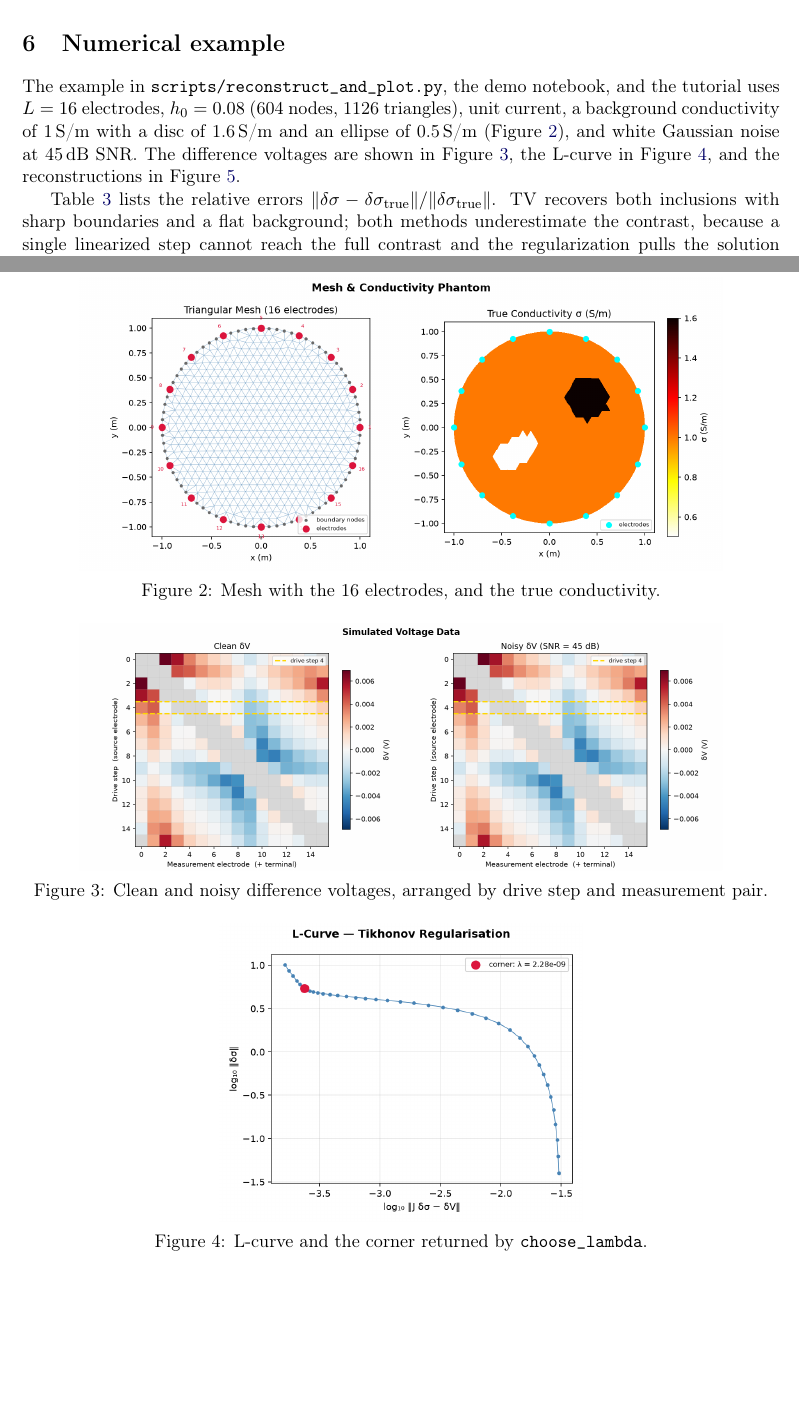
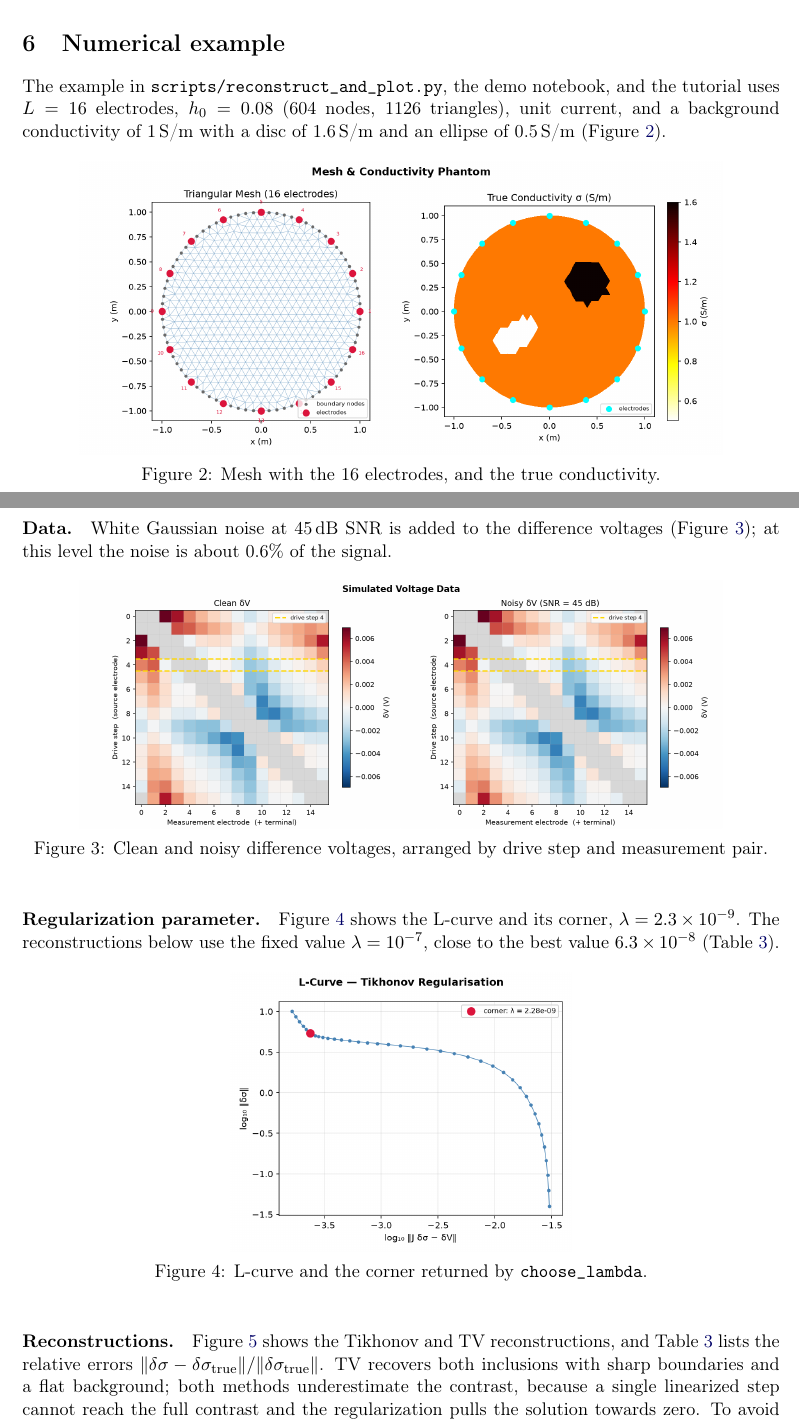
Before and after one commit to abdgafartunde/eit-reconstruction-toolkit, a LaTeX paper (docs/eitkit-tech-note.tex): two parts of pages 7 and 8 of 12, joined at a grey line, cut so that both start at the same text, the shorter picture padded with empty space. Compiled offline with pdfLaTeX.

Commit message:
Fix float placement in the technical note
Place every figure and table after the paragraph that first mentions it
and within its own section, reference the API table from the text, and
give it a label where it lacked one. No float now appears before its
first mention or more than a page after it, and the log has no float or
overfull-box warnings.

```diff
--- a/docs/eitkit-tech-note.tex
+++ b/docs/eitkit-tech-note.tex
@@ -460,20 +460,21 @@ script from outside the repository, and executes both notebooks.
 
 The example in \code{scripts/reconstruct\_and\_plot.py}, the demo notebook,
 and the tutorial uses $L=16$ electrodes, $h_0=0.08$ (604 nodes, 1126
-triangles), unit current, a background conductivity of 1\,S/m with a disc of
-1.6\,S/m and an ellipse of 0.5\,S/m (Figure~\ref{fig:setup}), and white
-Gaussian noise at 45\,dB SNR. The difference voltages are shown in
-Figure~\ref{fig:voltages}, the L-curve in Figure~\ref{fig:lcurve}, and the
-reconstructions in Figure~\ref{fig:reconstructions}.
+triangles), unit current, and a background conductivity of 1\,S/m with a
+disc of 1.6\,S/m and an ellipse of 0.5\,S/m (Figure~\ref{fig:setup}).
 
-\begin{figure}[ht]
+\begin{figure}[!htbp]
 \centering
 \includegraphics[width=0.85\textwidth]{01_mesh_and_phantom.png}
 \caption{Mesh with the 16 electrodes, and the true conductivity.}
 \label{fig:setup}
 \end{figure}
 
-\begin{figure}[ht]
+\paragraph{Data.} White Gaussian noise at 45\,dB SNR is added to the
+difference voltages (Figure~\ref{fig:voltages}); at this level the noise is
+about 0.6\% of the signal.
+
+\begin{figure}[!htbp]
 \centering
 \includegraphics[width=0.85\textwidth]{02_voltage_data.png}
 \caption{Clean and noisy difference voltages, arranged by drive step and
@@ -481,11 +482,22 @@ measurement pair.}
 \label{fig:voltages}
 \end{figure}
 
-\begin{figure}[ht]
+\paragraph{Regularization parameter.} Figure~\ref{fig:lcurve} shows the
+L-curve and its corner, $\lambda=2.3\times10^{-9}$. The reconstructions
+below use the fixed value $\lambda=10^{-7}$, close to the best value
+$6.3\times10^{-8}$ (Table~\ref{tab:errors}).
+
+\begin{figure}[!htbp]
 \centering
-\includegraphics[width=0.48\textwidth]{03_lcurve.png}
+\includegraphics[width=0.45\textwidth]{03_lcurve.png}
 \caption{L-curve and the corner returned by \code{choose\_lambda}.}
 \label{fig:lcurve}
 \end{figure}
 
-\begin{figure}[ht]
+\paragraph{Reconstructions.} Figure~\ref{fig:reconstructions} shows the
+Tikhonov and TV reconstructions, and Table~\ref{tab:errors} lists the
+relative errors $\|\dsig-\dsig_{\text{true}}\|/\|\dsig_{\text{true}}\|$.
+TV recovers both inclusions with sharp boundaries and a flat background; both
+methods underestimate the contrast, because a single linearized step cannot
+reach the full contrast and the regularization pulls the solution towards
+zero. To avoid the \emph{inverse crime}~\cite{KaipioSomersalo2007}, the last
@@ -496,8 +515,3 @@ TV reconstruction ($\alpha=5\times10^{-8}$).}
 \label{fig:reconstructions}
 \end{figure}
 
-Table~\ref{tab:errors} lists the relative errors
-$\|\dsig-\dsig_{\text{true}}\|/\|\dsig_{\text{true}}\|$. TV recovers both
-inclusions with sharp boundaries and a flat background; both methods
-underestimate the contrast, because a single linearized step cannot reach
-the full contrast and the regularization pulls the solution towards zero. To
```
Also changed, not shown: docs/eitkit-tech-note.pdf, docs/eitkit-tech-note.tex (25 more changed lines).
